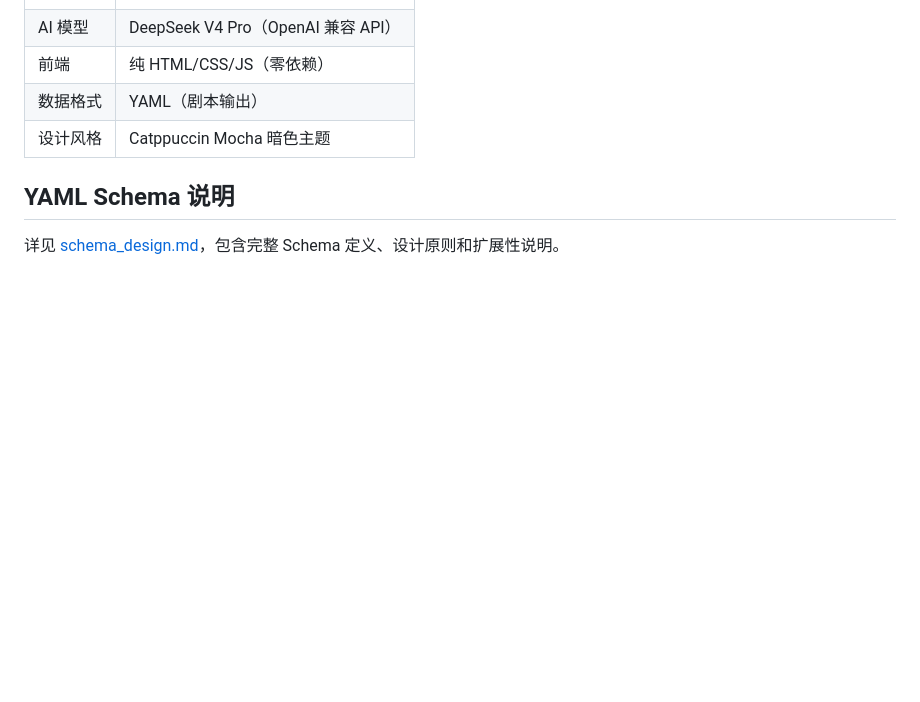
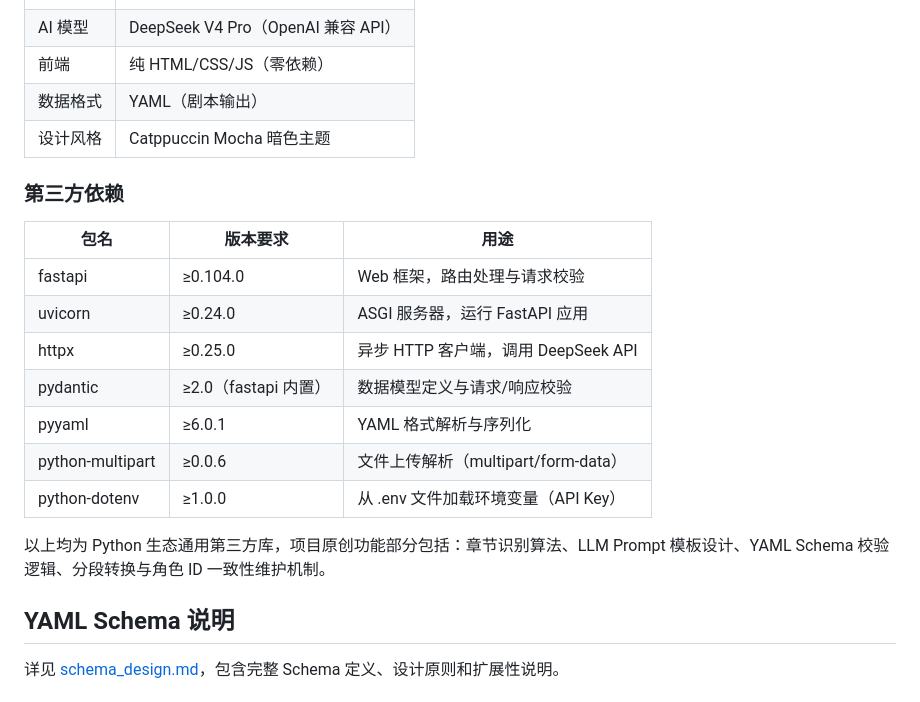
Before and after one commit to brianchang7190/Novel-to-Screenplay, a Markdown page: README.md, the part around the change. GitHub-like rendering; blank space fills up the shorter version.

Commit message:
docs: README 补全第三方依赖列表

```diff
--- a/README.md
+++ b/README.md
@@ -118,6 +118,20 @@ open http://localhost:8000
 | 数据格式 | YAML（剧本输出） |
 | 设计风格 | Catppuccin Mocha 暗色主题 |
 
+### 第三方依赖
+
+| 包名 | 版本要求 | 用途 |
+|------|----------|------|
+| fastapi | ≥0.104.0 | Web 框架，路由处理与请求校验 |
+| uvicorn | ≥0.24.0 | ASGI 服务器，运行 FastAPI 应用 |
+| httpx | ≥0.25.0 | 异步 HTTP 客户端，调用 DeepSeek API |
+| pydantic | ≥2.0（fastapi 内置） | 数据模型定义与请求/响应校验 |
+| pyyaml | ≥6.0.1 | YAML 格式解析与序列化 |
+| python-multipart | ≥0.0.6 | 文件上传解析（multipart/form-data） |
+| python-dotenv | ≥1.0.0 | 从 .env 文件加载环境变量（API Key） |
+
+以上均为 Python 生态通用第三方库，项目原创功能部分包括：章节识别算法、LLM Prompt 模板设计、YAML Schema 校验逻辑、分段转换与角色 ID 一致性维护机制。
+
 ## YAML Schema 说明
 
 详见 [schema_design.md](./schema_design.md)，包含完整 Schema 定义、设计原则和扩展性说明。
```
